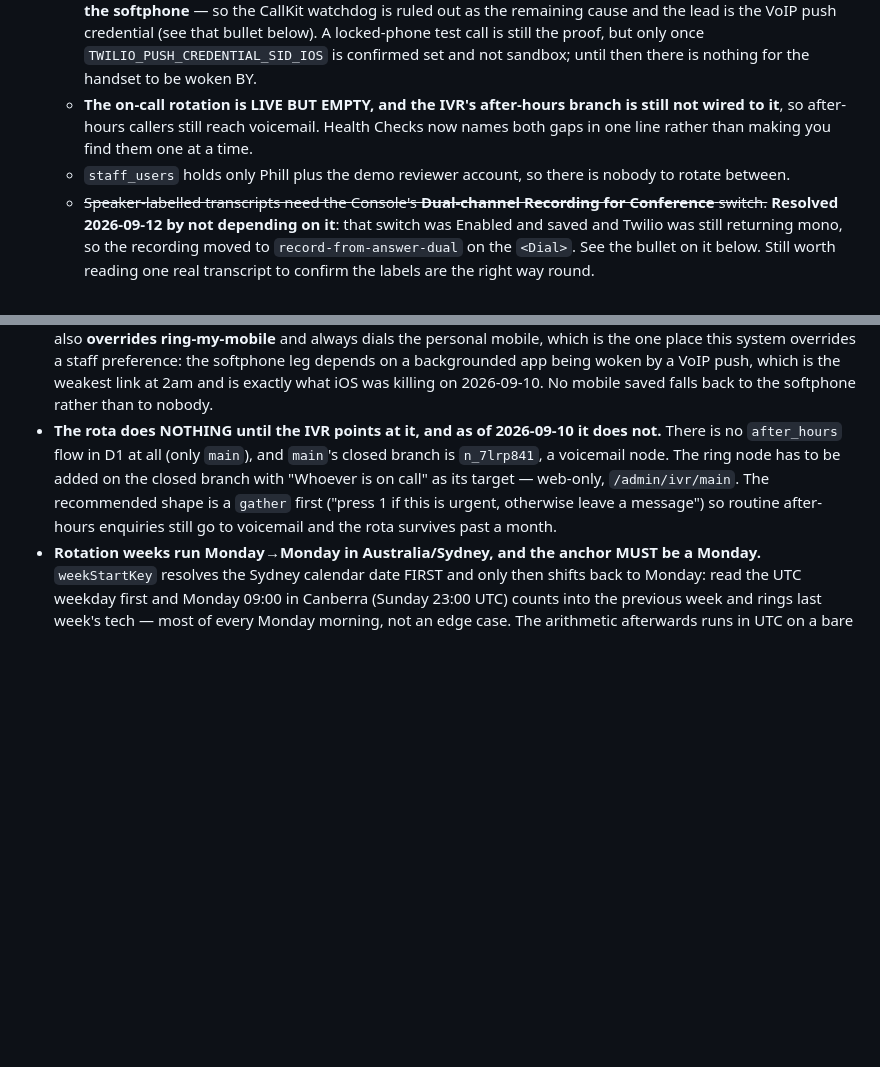
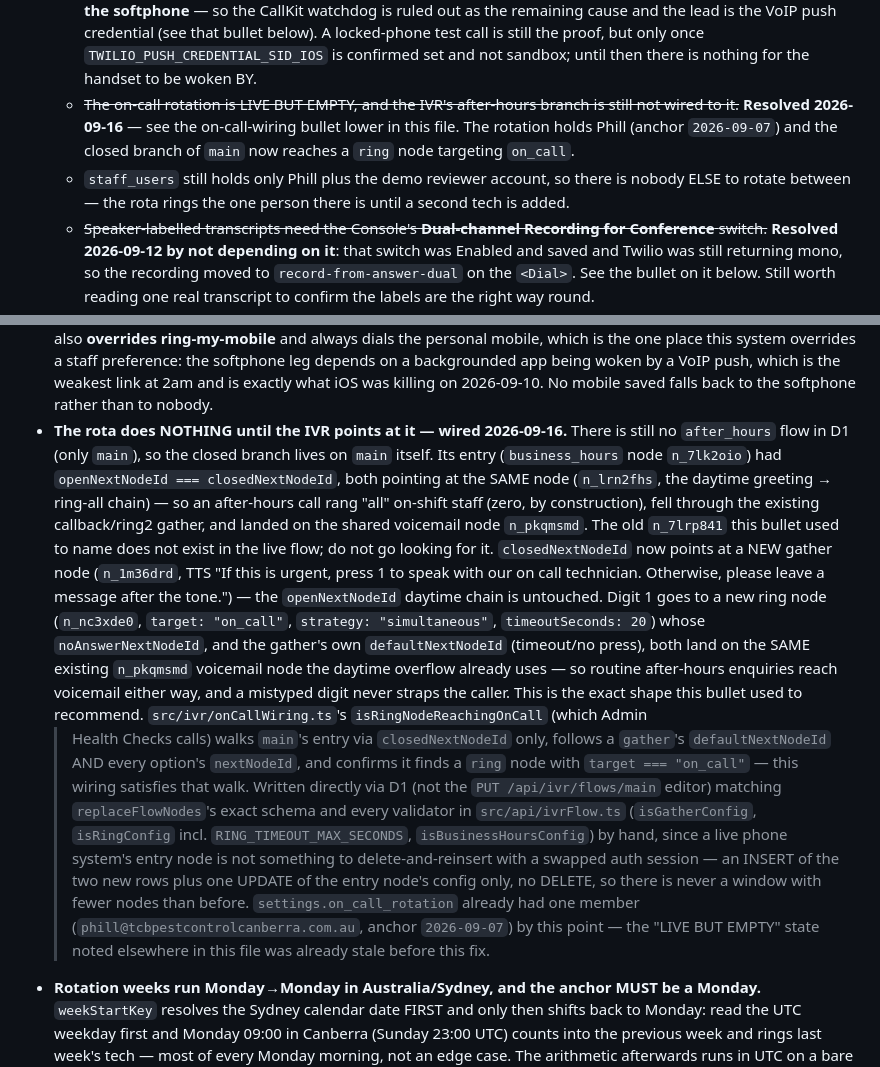
Before and after one commit to phill-svg/phone-system, a Markdown page: CLAUDE.md, 2 parts joined by grey strips. Drawn GitHub-style; blank space fills up the shorter version.

Commit message:
docs: wire the after-hours IVR branch to the on-call rotation (#114)
The main flow's business_hours entry had openNextNodeId and
closedNextNodeId pointing at the same node, so after-hours calls rang
"all" (zero on-shift staff) before falling to the shared voicemail box
-- the on-call rotation existed but nothing routed to it.

Wired directly via D1 (INSERT two new nodes, UPDATE the entry node's
config only -- no DELETE, so there is never a window with fewer nodes
than before on a live phone system): the closed branch now leads to a
gather ("press 1 for urgent, otherwise leave a message"), whose digit-1
option rings a new node targeting on_call, with both its no-answer path
and the gather's own timeout landing on the existing after-hours
voicemail node. Matches every validator in src/api/ivrFlow.ts by hand
and satisfies src/ivr/onCallWiring.ts's reachability check that Admin >
Health Checks reports on.


Claude-Session: https://claude.ai/code/session_01TCew9dWfmy59pkdjpsXToj

Co-authored-by: Claude <noreply@anthropic.com>

```diff
--- a/CLAUDE.md
+++ b/CLAUDE.md
@@ -251,11 +251,12 @@ before adding one, or you will duplicate a path that already works.
     cause and the lead is the VoIP push credential (see that bullet below). A locked-phone test call
     is still the proof, but only once `TWILIO_PUSH_CREDENTIAL_SID_IOS` is confirmed set and not
     sandbox; until then there is nothing for the handset to be woken BY.
-  * **The on-call rotation is LIVE BUT EMPTY, and the IVR's after-hours branch is still not wired to
-    it**, so after-hours callers still reach voicemail. Health Checks now names both gaps in one
-    line rather than making you find them one at a time.
-  * `staff_users` holds only Phill plus the demo reviewer account, so there is nobody to rotate
-    between.
+  * ~~The on-call rotation is LIVE BUT EMPTY, and the IVR's after-hours branch is still not wired to
+    it.~~ **Resolved 2026-09-16** — see the on-call-wiring bullet lower in this file. The rotation
+    holds Phill (anchor `2026-09-07`) and the closed branch of `main` now reaches a `ring` node
+    targeting `on_call`.
+  * `staff_users` still holds only Phill plus the demo reviewer account, so there is nobody ELSE to
+    rotate between — the rota rings the one person there is until a second tech is added.
   * ~~Speaker-labelled transcripts need the Console's **Dual-channel Recording for Conference**
     switch.~~ **Resolved 2026-09-12 by not depending on it**: that switch was Enabled and saved and
     Twilio was still returning mono, so the recording moved to `record-from-answer-dual` on the
@@ -658,12 +659,32 @@ before adding one, or you will duplicate a path that already works.
   this system overrides a staff preference: the softphone leg depends on a backgrounded app being
   woken by a VoIP push, which is the weakest link at 2am and is exactly what iOS was killing on
   2026-09-10. No mobile saved falls back to the softphone rather than to nobody.
-- **The rota does NOTHING until the IVR points at it, and as of 2026-09-10 it does not.** There is
-  no `after_hours` flow in D1 at all (only `main`), and `main`'s closed branch is `n_7lrp841`, a
-  voicemail node. The ring node has to be added on the closed branch with "Whoever is on call" as
-  its target — web-only, `/admin/ivr/main`. The recommended shape is a `gather` first ("press 1 if
-  this is urgent, otherwise leave a message") so routine after-hours enquiries still go to voicemail
-  and the rota survives past a month.
+- **The rota does NOTHING until the IVR points at it — wired 2026-09-16.** There is still no
+  `after_hours` flow in D1 (only `main`), so the closed branch lives on `main` itself. Its entry
+  (`business_hours` node `n_7lk2oio`) had `openNextNodeId === closedNextNodeId`, both pointing at
+  the SAME node (`n_lrn2fhs`, the daytime greeting → ring-all chain) — so an after-hours call rang
+  "all" on-shift staff (zero, by construction), fell through the existing callback/ring2 gather, and
+  landed on the shared voicemail node `n_pkqmsmd`. The old `n_7lrp841` this bullet used to name does
+  not exist in the live flow; do not go looking for it.
+  `closedNextNodeId` now points at a NEW gather node (`n_1m36drd`, TTS "If this is urgent, press 1
+  to speak with our on call technician. Otherwise, please leave a message after the tone.") — the
+  `openNextNodeId` daytime chain is untouched. Digit 1 goes to a new ring node (`n_nc3xde0`,
+  `target: "on_call"`, `strategy: "simultaneous"`, `timeoutSeconds: 20`) whose `noAnswerNextNodeId`,
+  and the gather's own `defaultNextNodeId` (timeout/no press), both land on the SAME existing
+  `n_pkqmsmd` voicemail node the daytime overflow already uses — so routine after-hours enquiries
+  reach voicemail either way, and a mistyped digit never straps the caller. This is the exact shape
+  this bullet used to recommend. `src/ivr/onCallWiring.ts`'s `isRingNodeReachingOnCall` (which Admin
+  > Health Checks calls) walks `main`'s entry via `closedNextNodeId` only, follows a `gather`'s
+  `defaultNextNodeId` AND every option's `nextNodeId`, and confirms it finds a `ring` node with
+  `target === "on_call"` — this wiring satisfies that walk. Written directly via D1 (not the
+  `PUT /api/ivr/flows/main` editor) matching `replaceFlowNodes`'s exact schema and every validator
+  in `src/api/ivrFlow.ts` (`isGatherConfig`, `isRingConfig` incl. `RING_TIMEOUT_MAX_SECONDS`,
+  `isBusinessHoursConfig`) by hand, since a live phone system's entry node is not something to
+  delete-and-reinsert with a swapped auth session — an INSERT of the two new rows plus one UPDATE
+  of the entry node's config only, no DELETE, so there is never a window with fewer nodes than
+  before. `settings.on_call_rotation` already had one member (`phill@tcbpestcontrolcanberra.com.au`,
+  anchor `2026-09-07`) by this point — the "LIVE BUT EMPTY" state noted elsewhere in this file was
+  already stale before this fix.
 - **Rotation weeks run Monday→Monday in Australia/Sydney, and the anchor MUST be a Monday.**
   `weekStartKey` resolves the Sydney calendar date FIRST and only then shifts back to Monday: read
   the UTC weekday first and Monday 09:00 in Canberra (Sunday 23:00 UTC) counts into the previous
```
